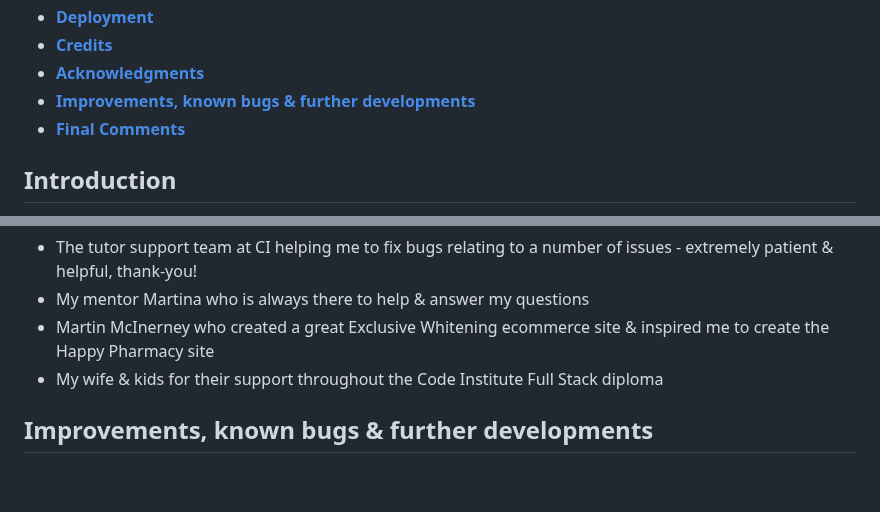
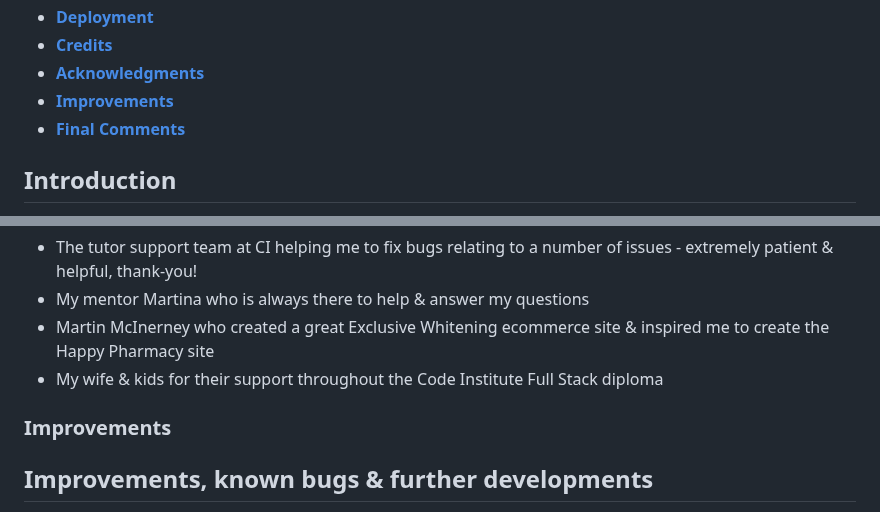
Before and after one commit to dsouths/happypharmacy, a Markdown page: README.md, 2 parts joined by grey strips. Rendered like a GitHub page; blank space fills up the shorter version.

Commit message:
Update README.md
updated improvements contents list

```diff
--- a/README.md
+++ b/README.md
@@ -16,7 +16,7 @@
 - [**Deployment**](#deployment)
 - [**Credits**](#credits)
 - [**Acknowledgments**](#acknowledgments)
-- [**Improvements, known bugs & further developments**](#improvements,-known-bugs-&-further-developments)
+- [**Improvements**](#improvements)
 - [**Final Comments**](#final-comments)
 
 ## Introduction
@@ -569,6 +569,8 @@ os.environ.setdefault('STRIPE_SECRET_KEY', 'YOUR_VALUE_GOES_HERE')
 - Martin McInerney who created a great Exclusive Whitening ecommerce site & inspired me to create the Happy Pharmacy site
 - My wife & kids for their support throughout the Code Institute Full Stack diploma
 
+### Improvements
+
 ## Improvements, known bugs & further developments
 
 If I take this project into production I plan to eliminate all known bugs including, if user clicks back button after completing a successful checkout (server 500 error) & issues with discount being applied, if the user applies discount but decides to add further products to the basket they cannot reapply the discount without completing a successful checkout.
```
